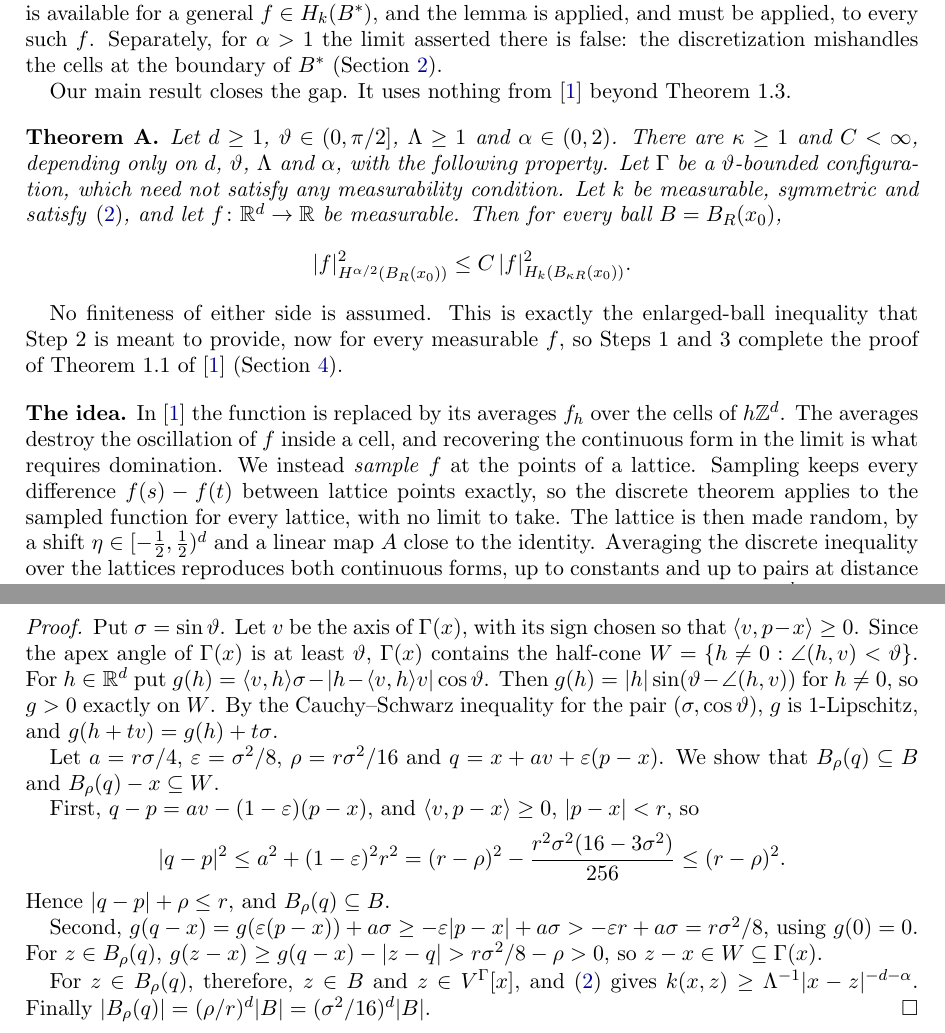
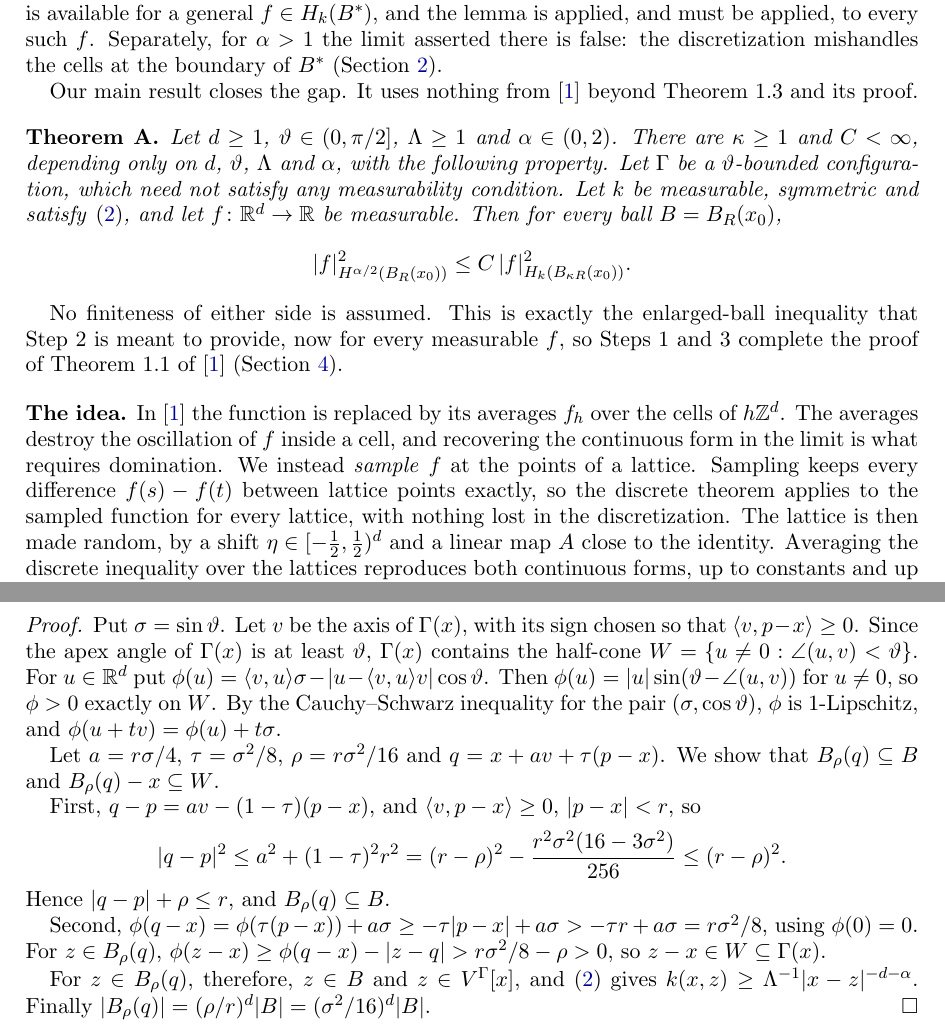
Before and after one commit to dbenbenn/quadratic-forms-sobolev-lean, a LaTeX paper (paper/gap-note.tex): two parts of pages 2 and 8 of 9, joined at a grey line, cut so that both start at the same text. Compiled offline with pdfLaTeX.

Commit message:
Gap note: pre-release readback fixes
Tighten the opening sentence; 'beyond Theorem 1.3 and its proof'; drop the undefined tildes
on A_h in g_h; cover Lemma 3.7's alpha_0 clause; rename epsilon, h, g locally in Lemma 9's
proof (tau, u, phi); the abstract claims Theorem 1.1, not all continuous results; 'with
nothing lost in the discretization'.

Co-Authored-By: Claude Opus 5.5 <noreply@anthropic.com>
Claude-Session: https://claude.ai/code/session_01PXBqid9AnSBysyuMJJ3aeH

```diff
--- a/paper/gap-note.tex
+++ b/paper/gap-note.tex
@@ -90,7 +90,7 @@ function is available for a general $f\in H_k(B^*)$, and the lemma is applied, a
 applied, to every such $f$. Separately, for $\alpha>1$ the limit asserted there is false: the
 discretization mishandles the cells at the boundary of $B^*$ (Section~\ref{sec:gap}).
 
-Our main result closes the gap. It uses nothing from \cite{BKS} beyond Theorem~1.3.
+Our main result closes the gap. It uses nothing from \cite{BKS} beyond Theorem~1.3 and its proof.
 
 \begin{theorem}\label{thm:A}
 Let $d\ge1$, $\vartheta\in(0,\pi/2]$, $\Lambda\ge1$ and $\alpha\in(0,2)$. There are $\kappa\ge1$
@@ -112,7 +112,7 @@ $f_h$ over the cells of $h\Z^d$. The averages destroy the oscillation of $f$ ins
 recovering the continuous form in the limit is what requires domination. We instead
 \emph{sample} $f$ at the points of a lattice. Sampling keeps every difference $f(s)-f(t)$ between
 lattice points exactly, so the discrete theorem applies to the sampled function for every
-lattice, with no limit to take. The lattice is then made random, by a shift
+lattice, with nothing lost in the discretization. The lattice is then made random, by a shift
 $\eta\in[-\tfrac12,\tfrac12)^d$ and a linear map $A$ close to the identity. Averaging the discrete
 inequality over the lattices reproduces both continuous forms, up to constants and up to pairs at
 distance $O(h)$. The random shift alone would sample only differences in directions of $h\Z^d$;
@@ -501,23 +501,23 @@ $\mu=(\sin^2\vartheta/16)^d$.
 \begin{proof}
 Put $\sigma=\sin\vartheta$. Let $v$ be the axis of $\Gamma(x)$, with its sign chosen so that
 $\langle v,p-x\rangle\ge0$. Since the apex angle of $\Gamma(x)$ is at least $\vartheta$, $\Gamma(x)$
-contains the half-cone $W=\{h\ne0:\angle(h,v)<\vartheta\}$. For $h\in\R^d$ put
-$g(h)=\langle v,h\rangle\sigma-\norm{h-\langle v,h\rangle v}\cos\vartheta$. Then
-$g(h)=\norm h\sin(\vartheta-\angle(h,v))$ for $h\ne0$, so $g>0$ exactly on $W$. By the
-Cauchy--Schwarz inequality for the pair $(\sigma,\cos\vartheta)$, $g$ is $1$-Lipschitz, and
-$g(h+tv)=g(h)+t\sigma$.
+contains the half-cone $W=\{u\ne0:\angle(u,v)<\vartheta\}$. For $u\in\R^d$ put
+$\phi(u)=\langle v,u\rangle\sigma-\norm{u-\langle v,u\rangle v}\cos\vartheta$. Then
+$\phi(u)=\norm u\sin(\vartheta-\angle(u,v))$ for $u\ne0$, so $\phi>0$ exactly on $W$. By the
+Cauchy--Schwarz inequality for the pair $(\sigma,\cos\vartheta)$, $\phi$ is $1$-Lipschitz, and
+$\phi(u+tv)=\phi(u)+t\sigma$.
 
-Let $a=r\sigma/4$, $\varepsilon=\sigma^2/8$, $\rho=r\sigma^2/16$ and
-$q=x+av+\varepsilon(p-x)$. We show that $B_\rho(q)\subseteq B$ and $B_\rho(q)-x\subseteq W$.
+Let $a=r\sigma/4$, $\tau=\sigma^2/8$, $\rho=r\sigma^2/16$ and
+$q=x+av+\tau(p-x)$. We show that $B_\rho(q)\subseteq B$ and $B_\rho(q)-x\subseteq W$.
 
-First, $q-p=av-(1-\varepsilon)(p-x)$, and $\langle v,p-x\rangle\ge0$, $\norm{p-x}<r$, so
+First, $q-p=av-(1-\tau)(p-x)$, and $\langle v,p-x\rangle\ge0$, $\norm{p-x}<r$, so
 \[
-  \norm{q-p}^2\le a^2+(1-\varepsilon)^2r^2=(r-\rho)^2-\frac{r^2\sigma^2(16-3\sigma^2)}{256}\le(r-\rho)^2 .
+  \norm{q-p}^2\le a^2+(1-\tau)^2r^2=(r-\rho)^2-\frac{r^2\sigma^2(16-3\sigma^2)}{256}\le(r-\rho)^2 .
 \]
 Hence $\norm{q-p}+\rho\le r$, and $B_\rho(q)\subseteq B$.
 
-Second, $g(q-x)=g(\varepsilon(p-x))+a\sigma\ge-\varepsilon\norm{p-x}+a\sigma>-\varepsilon r+a\sigma
-=r\sigma^2/8$, using $g(0)=0$. For $z\in B_\rho(q)$, $g(z-x)\ge g(q-x)-\norm{z-q}>r\sigma^2/8-\rho>0$,
+Second, $\phi(q-x)=\phi(\tau(p-x))+a\sigma\ge-\tau\norm{p-x}+a\sigma>-\tau r+a\sigma
+=r\sigma^2/8$, using $\phi(0)=0$. For $z\in B_\rho(q)$, $\phi(z-x)\ge \phi(q-x)-\norm{z-q}>r\sigma^2/8-\rho>0$,
 so $z-x\in W\subseteq\Gamma(x)$.
 
 For $z\in B_\rho(q)$, therefore, $z\in B$ and $z\in V^\Gamma[x]$, and \eqref{eq:2} gives
```
Also changed, not shown: paper/gap-note.pdf, paper/gap-note.tex (12 more changed lines).
